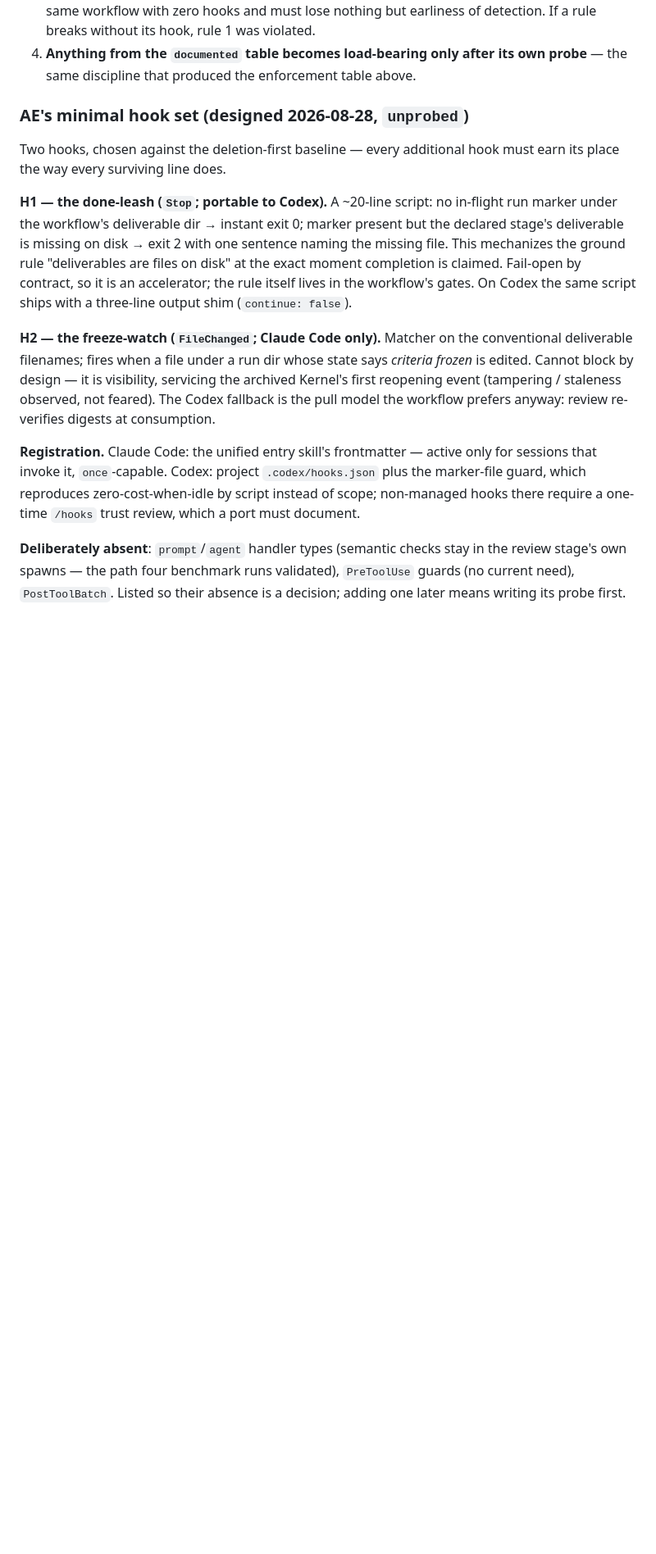
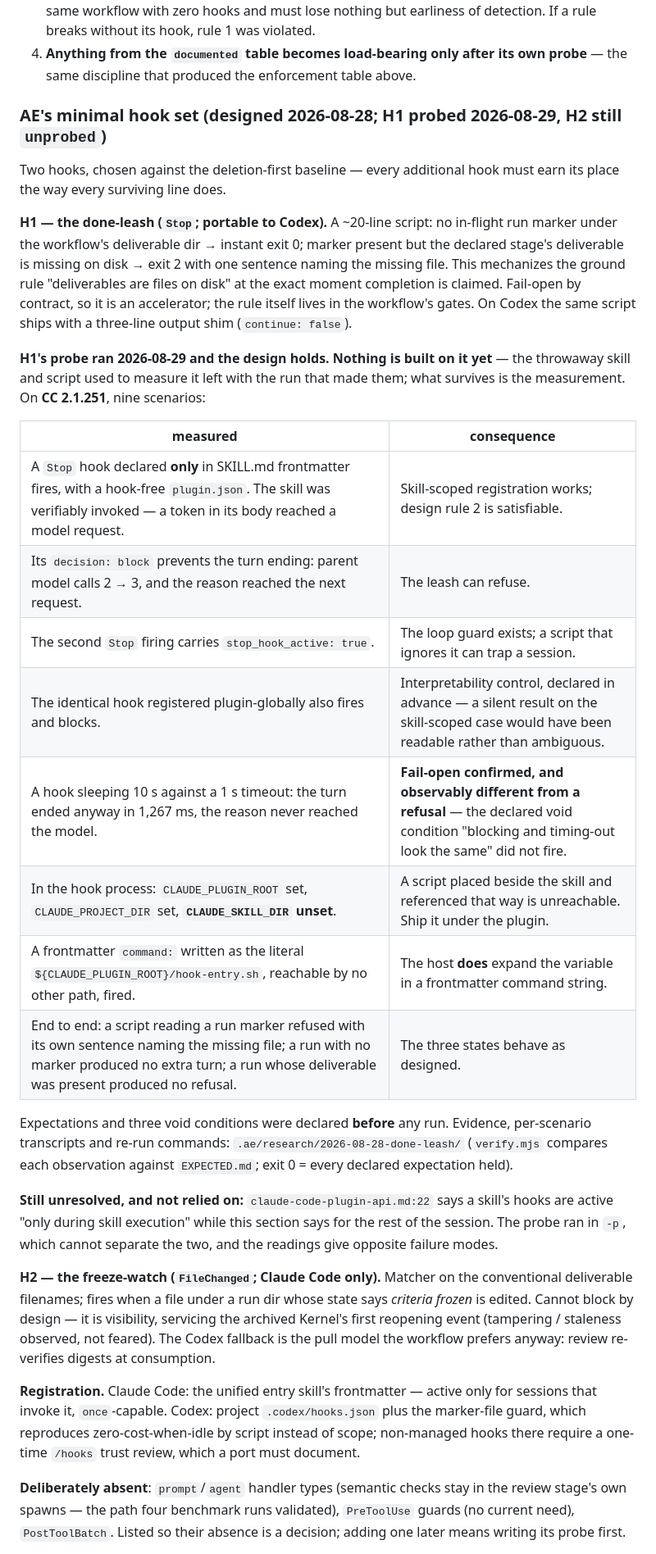
Before and after one commit to xmkevinchen/agentic-engineering, a Markdown page: docs/references/hooks.md, the part around one of its changes. Shown at 82% size. Rendered like a GitHub page; blank space fills up the shorter version.

Commit message:
docs(hooks): the done-leash is measured, and nothing is built on it yet
H1 was designed but unprobed, and the section said so. It is now probed on
Claude Code 2.1.251, nine scenarios, expectations and three void conditions
declared before any run.

What holds: a Stop hook declared only in SKILL.md frontmatter fires with a
hook-free manifest; its refusal keeps the turn open and the reason reaches the
model; the second firing carries stop_hook_active. What fails open: a hook past
its timeout does not refuse and the turn ends anyway — observably different from
a refusal, so the void condition did not fire. What decides the shipped form:
CLAUDE_PLUGIN_ROOT is exported to the hook process and expands inside a
frontmatter command string, while CLAUDE_SKILL_DIR is unset, so a script beside
the skill is unreachable.

The throwaway skill and script used to measure this left with the run that made
them; what survives is the measurement, its transcripts, and its re-run
commands. H2 stays unprobed and the same discipline applies before it is
registered.

Co-Authored-By: Claude Opus 5 (1M context) <noreply@anthropic.com>
Claude-Session: https://claude.ai/code/session_017JUeochwdvfBJYu74LzpCa

```diff
--- a/docs/references/hooks.md
+++ b/docs/references/hooks.md
@@ -143,7 +143,7 @@ registration, prompt/agent handlers).
 4. **Anything from the `documented` table becomes load-bearing only after its
    own probe** — the same discipline that produced the enforcement table above.
 
-### AE's minimal hook set (designed 2026-08-28, `unprobed`)
+### AE's minimal hook set (designed 2026-08-28; H1 **probed** 2026-08-29, H2 still `unprobed`)
 
 Two hooks, chosen against the deletion-first baseline — every additional hook
 must earn its place the way every surviving line does.
@@ -156,6 +156,31 @@ with one sentence naming the missing file. This mechanizes the ground rule
 Fail-open by contract, so it is an accelerator; the rule itself lives in the
 workflow's gates. On Codex the same script ships with a three-line output shim
 (`continue: false`).
+
+**H1's probe ran 2026-08-29 and the design holds. Nothing is built on it yet** —
+the throwaway skill and script used to measure it left with the run that made
+them; what survives is the measurement. On **CC 2.1.251**, nine scenarios:
+
+| measured | consequence |
+|---|---|
+| A `Stop` hook declared **only** in SKILL.md frontmatter fires, with a hook-free `plugin.json`. The skill was verifiably invoked — a token in its body reached a model request. | Skill-scoped registration works; design rule 2 is satisfiable. |
+| Its `decision: block` prevents the turn ending: parent model calls 2 → 3, and the reason reached the next request. | The leash can refuse. |
+| The second `Stop` firing carries `stop_hook_active: true`. | The loop guard exists; a script that ignores it can trap a session. |
+| The identical hook registered plugin-globally also fires and blocks. | Interpretability control, declared in advance — a silent result on the skill-scoped case would have been readable rather than ambiguous. |
+| A hook sleeping 10 s against a 1 s timeout: the turn ended anyway in 1,267 ms, the reason never reached the model. | **Fail-open confirmed, and observably different from a refusal** — the declared void condition "blocking and timing-out look the same" did not fire. |
+| In the hook process: `CLAUDE_PLUGIN_ROOT` set, `CLAUDE_PROJECT_DIR` set, **`CLAUDE_SKILL_DIR` unset**. | A script placed beside the skill and referenced that way is unreachable. Ship it under the plugin. |
+| A frontmatter `command:` written as the literal `${CLAUDE_PLUGIN_ROOT}/hook-entry.sh`, reachable by no other path, fired. | The host **does** expand the variable in a frontmatter command string. |
+| End to end: a script reading a run marker refused with its own sentence naming the missing file; a run with no marker produced no extra turn; a run whose deliverable was present produced no refusal. | The three states behave as designed. |
+
+Expectations and three void conditions were declared **before** any run.
+Evidence, per-scenario transcripts and re-run commands:
+`.ae/research/2026-08-28-done-leash/` (`verify.mjs` compares each observation
+against `EXPECTED.md`; exit 0 = every declared expectation held).
+
+**Still unresolved, and not relied on:** `claude-code-plugin-api.md:22` says a
+skill's hooks are active "only during skill execution" while this section says
+for the rest of the session. The probe ran in `-p`, which cannot separate the
+two, and the readings give opposite failure modes.
 
 **H2 — the freeze-watch (`FileChanged`; Claude Code only).** Matcher on the
 conventional deliverable filenames; fires when a file under a run dir whose
```
Also changed, not shown: other parts of docs/references/hooks.md (+8 -5 lines).
